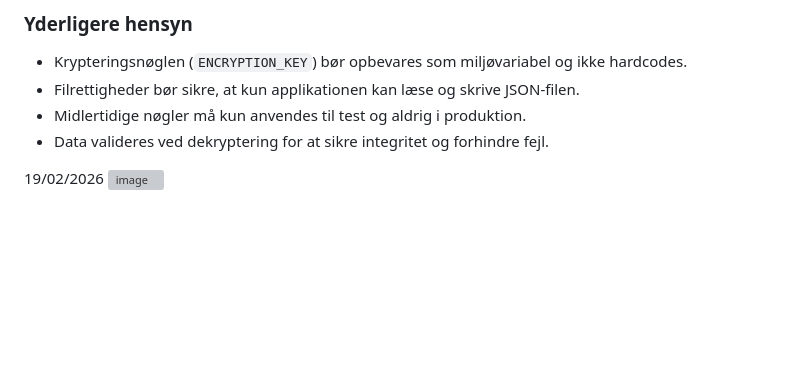
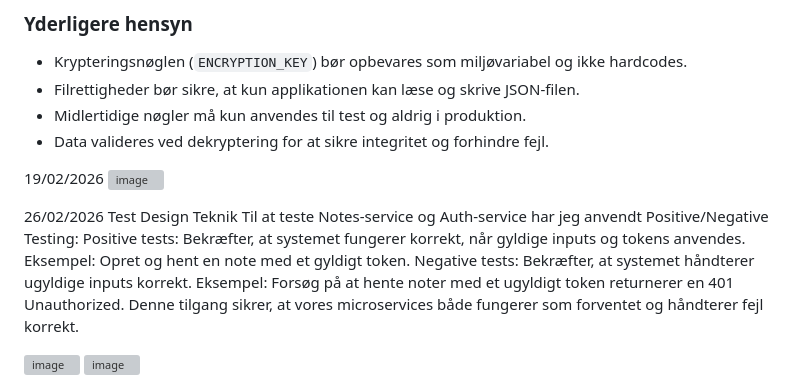
Before and after one commit to sorensuper10/it_sikkerhed_2026f, a Markdown page: README.md, the part around the change. Rendered like a GitHub page; blank space fills up the shorter version; grey boxes are pictures that could not be loaded.

```diff
--- a/README.md
+++ b/README.md
@@ -172,3 +172,13 @@ Dekrypterede data bør fjernes fra hukommelsen **så snart de ikke længere er n
 
 19/02/2026
 <img width="1920" height="1004" alt="image" src="https://github.com/user-attachments/assets/c8c7ee3c-abed-4eab-a2b8-0932a550dec3" />
+
+26/02/2026
+Test Design Teknik
+Til at teste Notes-service og Auth-service har jeg anvendt Positive/Negative Testing:
+Positive tests: Bekræfter, at systemet fungerer korrekt, når gyldige inputs og tokens anvendes. Eksempel: Opret og hent en note med et gyldigt token.
+Negative tests: Bekræfter, at systemet håndterer ugyldige inputs korrekt. Eksempel: Forsøg på at hente noter med et ugyldigt token returnerer en 401 Unauthorized.
+Denne tilgang sikrer, at vores microservices både fungerer som forventet og håndterer fejl korrekt.
+
+<img width="1920" height="1029" alt="image" src="https://github.com/user-attachments/assets/1fab3e4f-5099-4358-9e02-78a9be62ba5c" />
+<img width="1920" height="1029" alt="image" src="https://github.com/user-attachments/assets/1400603d-6c1a-44c3-8e2d-5397b44928ea" />
```
